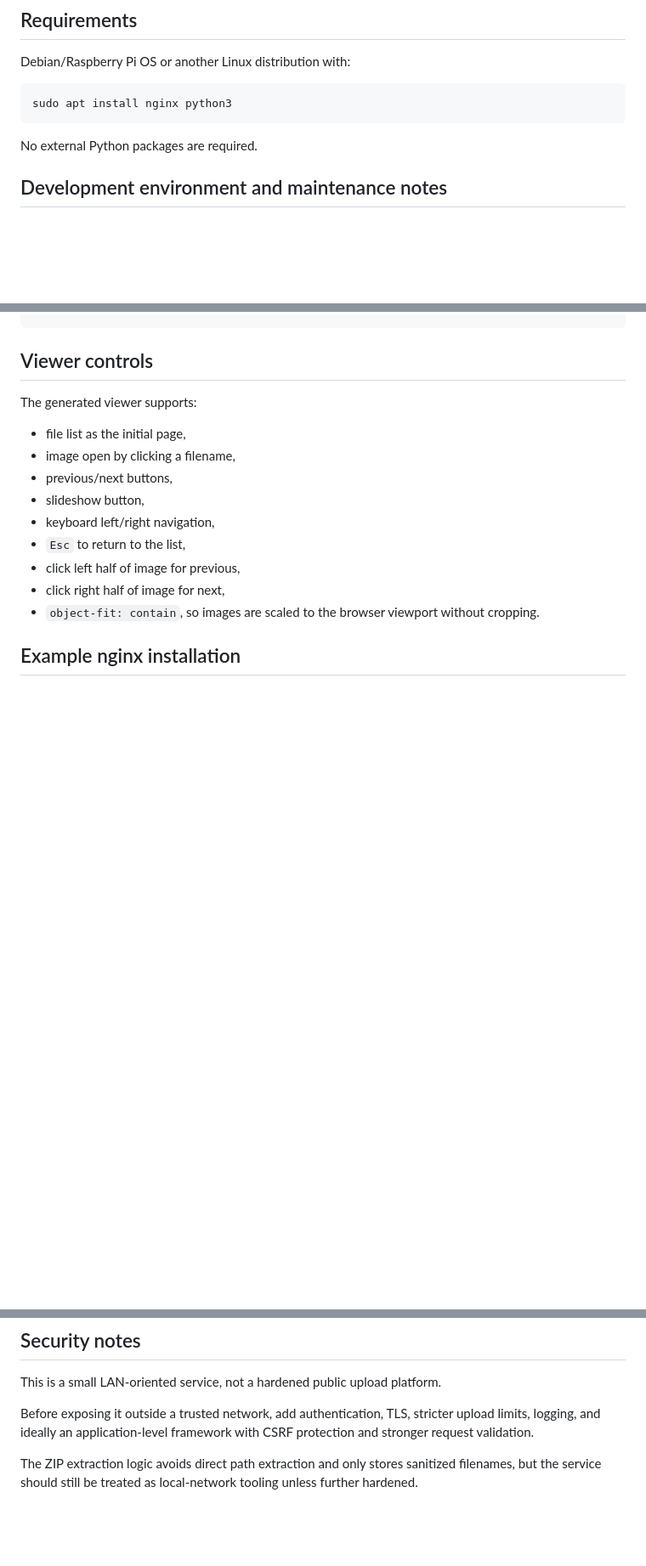
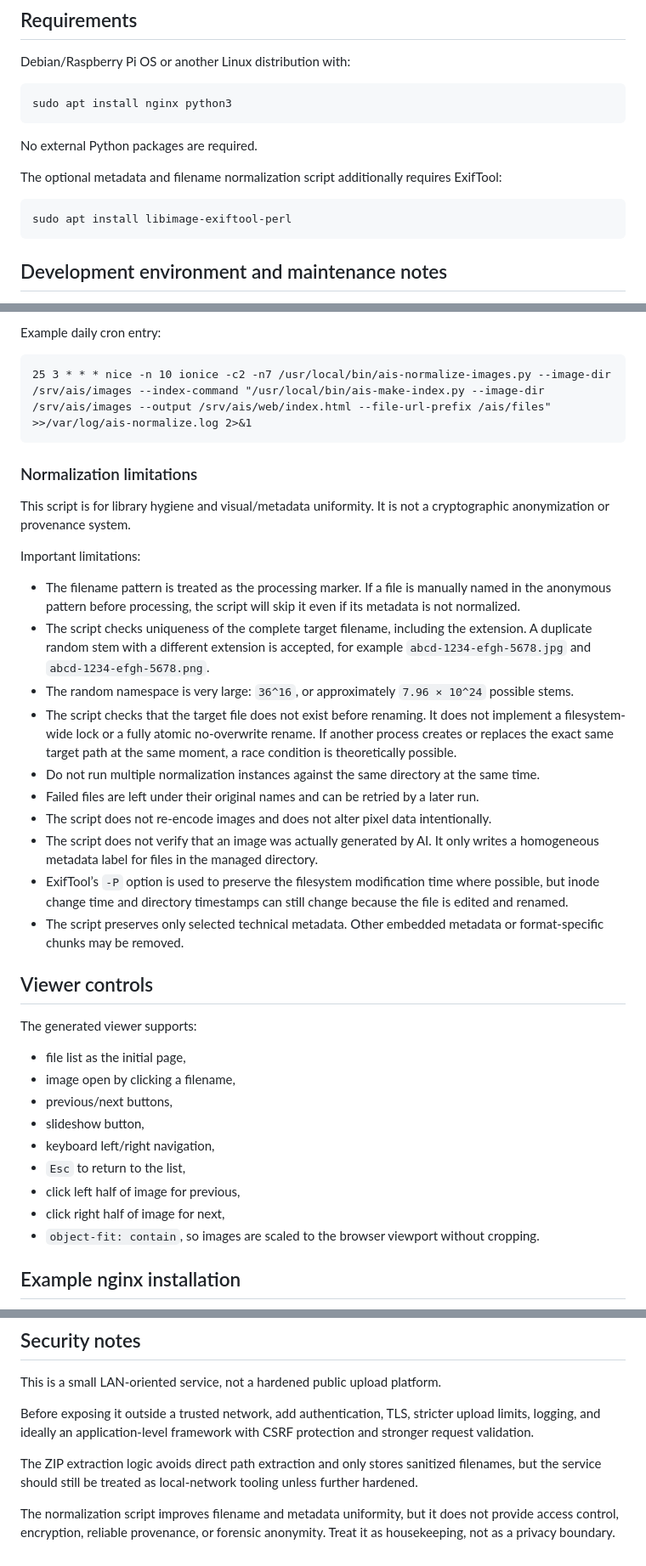
Before and after one commit to tomasgal/ais-image-viewer, a Markdown page: README.md, 3 parts joined by grey strips. Shown at 85% size. GitHub-like rendering; blank space fills up the shorter version.

````diff
--- a/README.md
+++ b/README.md
@@ -41,6 +43,12 @@ sudo apt install nginx python3
 ```
 
 No external Python packages are required.
+
+The optional metadata and filename normalization script additionally requires ExifTool:
+
+```bash
+sudo apt install libimage-exiftool-perl
+```
 
 ## Development environment and maintenance notes
 
@@ -99,3 +155,26 @@ nginx example request size: 600 MB
+Example daily cron entry:
+
+```cron
+25 3 * * * nice -n 10 ionice -c2 -n7 /usr/local/bin/ais-normalize-images.py --image-dir /srv/ais/images --index-command "/usr/local/bin/ais-make-index.py --image-dir /srv/ais/images --output /srv/ais/web/index.html --file-url-prefix /ais/files" >>/var/log/ais-normalize.log 2>&1
+```
+
+### Normalization limitations
+
+This script is for library hygiene and visual/metadata uniformity. It is not a cryptographic anonymization or provenance system.
+
+Important limitations:
+
+* The filename pattern is treated as the processing marker. If a file is manually named in the anonymous pattern before processing, the script will skip it even if its metadata is not normalized.
+* The script checks uniqueness of the complete target filename, including the extension. A duplicate random stem with a different extension is accepted, for example `abcd-1234-efgh-5678.jpg` and `abcd-1234-efgh-5678.png`.
+* The random namespace is very large: `36^16`, or approximately `7.96 × 10^24` possible stems.
+* The script checks that the target file does not exist before renaming. It does not implement a filesystem-wide lock or a fully atomic no-overwrite rename. If another process creates or replaces the exact same target path at the same moment, a race condition is theoretically possible.
+* Do not run multiple normalization instances against the same directory at the same time.
+* Failed files are left under their original names and can be retried by a later run.
+* The script does not re-encode images and does not alter pixel data intentionally.
+* The script does not verify that an image was actually generated by AI. It only writes a homogeneous metadata label for files in the managed directory.
+* ExifTool’s `-P` option is used to preserve the filesystem modification time where possible, but inode change time and directory timestamps can still change because the file is edited and renamed.
+* The script preserves only selected technical metadata. Other embedded metadata or format-specific chunks may be removed.
+
 ## Viewer controls
 
 The generated viewer supports:
@@ -147,3 +227,5 @@ This is a small LAN-oriented service, not a hardened public upload platform.
 Before exposing it outside a trusted network, add authentication, TLS, stricter upload limits, logging, and ideally an application-level framework with CSRF protection and stronger request validation.
 
 The ZIP extraction logic avoids direct path extraction and only stores sanitized filenames, but the service should still be treated as local-network tooling unless further hardened.
+
+The normalization script improves filename and metadata uniformity, but it does not provide access control, encryption, reliable provenance, or forensic anonymity. Treat it as housekeeping, not as a privacy boundary.
````
Also changed, not shown: other parts of README.md (+52 -1 lines).
